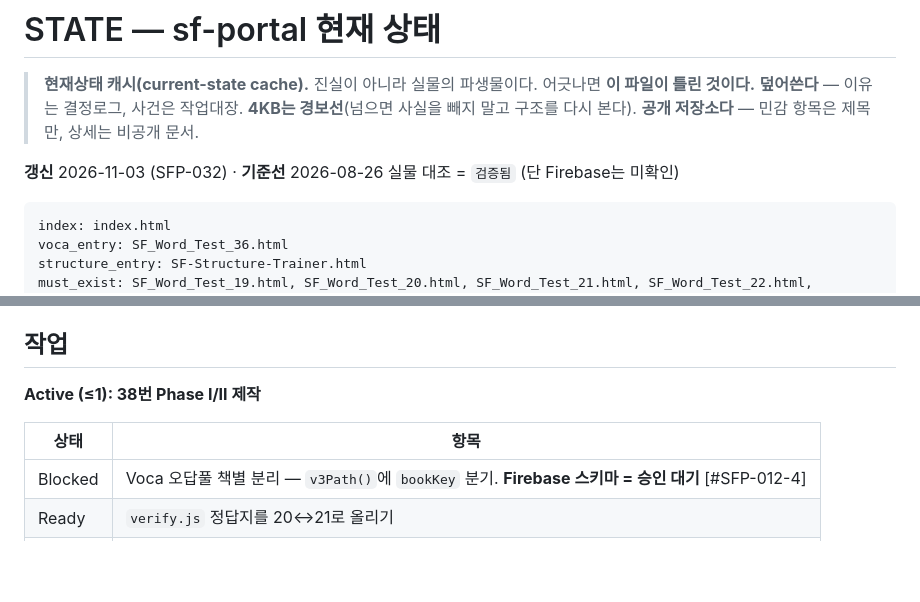
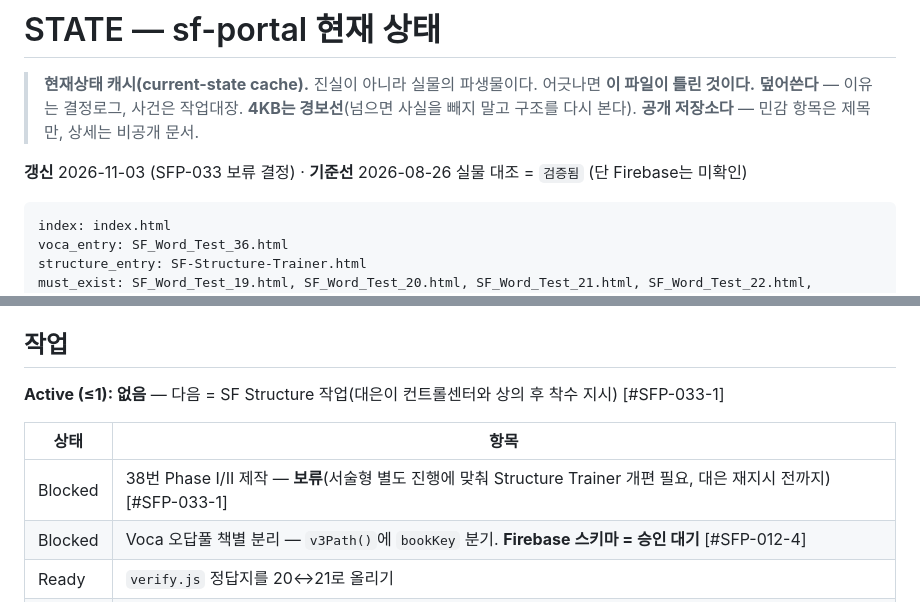
Before and after one commit to daeeunbae-droid/sf-portal, a Markdown page: STATE.md, 2 parts joined by grey strips. Rendered like a GitHub page; blank space fills up the shorter version.

Commit message:
SFP-033: STATE 갱신(38번 Phase I/II 보류, Active 없음 — 다음 SF Structure 준비)
Co-Authored-By: Claude Opus 5.5 <noreply@anthropic.com>
Claude-Session: https://claude.ai/code/session_0121KkwpvavooBpnsgAJFWgR

````diff
--- a/STATE.md
+++ b/STATE.md
@@ -4,7 +4,7 @@
 > **덮어쓴다** — 이유는 결정로그, 사건은 작업대장. **4KB는 경보선**(넘으면 사실을 빼지 말고 구조를 다시 본다).
 > **공개 저장소다** — 민감 항목은 제목만, 상세는 비공개 문서.
 
-**갱신** 2026-11-03 (SFP-032) · **기준선** 2026-08-26 실물 대조 = `검증됨` (단 Firebase는 미확인)
+**갱신** 2026-11-03 (SFP-033 보류 결정) · **기준선** 2026-08-26 실물 대조 = `검증됨` (단 Firebase는 미확인)
 
 ```state-check
 index: index.html
@@ -64,10 +64,11 @@ stale_ignore: STATE.md, CLAUDE.md, README.md
 
 ## 작업
 
-**Active (≤1): 38번 Phase I/II 제작**
+**Active (≤1): 없음** — 다음 = SF Structure 작업(대은이 컨트롤센터와 상의 후 착수 지시) [#SFP-033-1]
 
 | 상태 | 항목 |
 |---|---|
+| Blocked | 38번 Phase I/II 제작 — **보류**(서술형 별도 진행에 맞춰 Structure Trainer 개편 필요, 대은 재지시 전까지) [#SFP-033-1] |
 | Blocked | Voca 오답풀 책별 분리 — `v3Path()`에 `bookKey` 분기. **Firebase 스키마 = 승인 대기** [#SFP-012-4] |
 | Ready | `verify.js` 정답지를 20↔21로 올리기 |
 | Urgent | 없음 |
````
